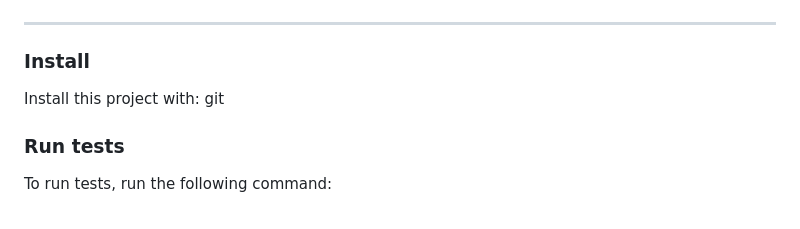
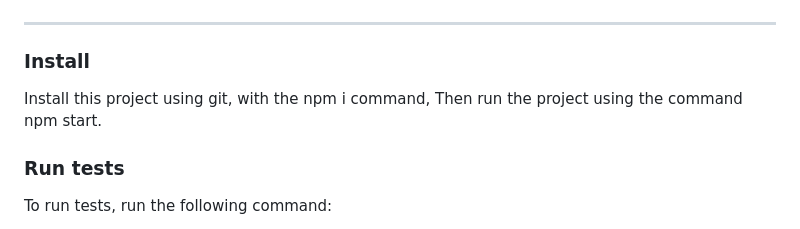
Before and after one commit to IsmaelMastronardi/Todo_List, a Markdown page: readme/README.md, the part around the change. Drawn GitHub-style.

```diff
--- a/README.md
+++ b/readme/README.md
@@ -85,7 +85,7 @@ Example commands:
 
 ### Install
 
-Install this project with: git
+Install this project using git, with the npm i command, Then run the project using the command npm start.
 
 ### Run tests
 
```
